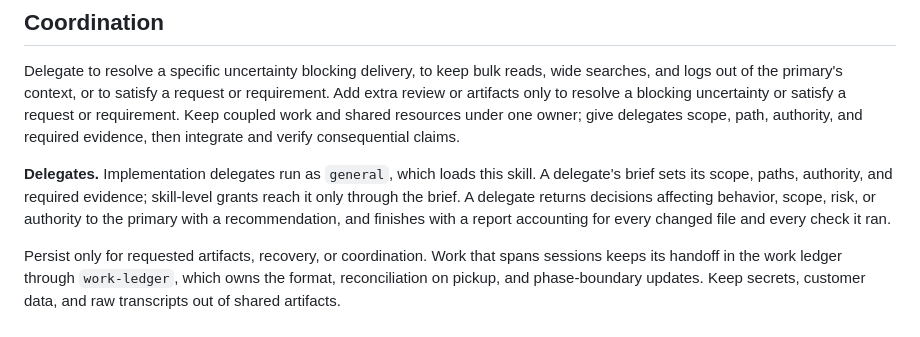
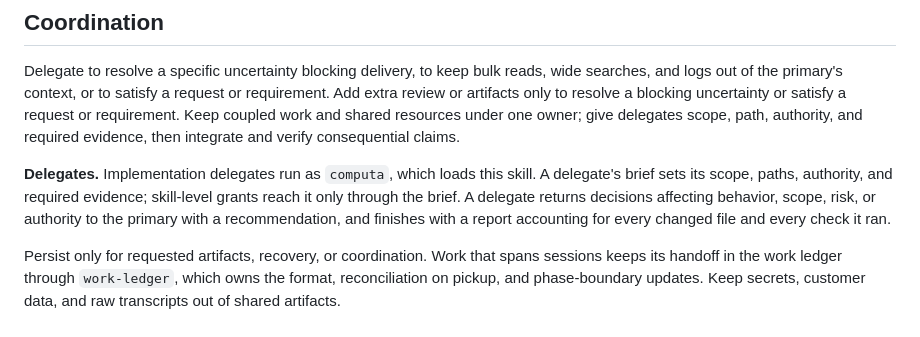
Before and after one commit to khoaHyh/skills, a Markdown page: computa-please/SKILL.md, the part around the change. Rendered like a GitHub page.

```diff
--- a/computa-please/SKILL.md
+++ b/computa-please/SKILL.md
@@ -87,6 +87,6 @@ Once proven, finish rather than extending review, polling, or cleanup cycles. If
 
 Delegate to resolve a specific uncertainty blocking delivery, to keep bulk reads, wide searches, and logs out of the primary's context, or to satisfy a request or requirement. Add extra review or artifacts only to resolve a blocking uncertainty or satisfy a request or requirement. Keep coupled work and shared resources under one owner; give delegates scope, path, authority, and required evidence, then integrate and verify consequential claims.
 
-**Delegates.** Implementation delegates run as `general`, which loads this skill. A delegate's brief sets its scope, paths, authority, and required evidence; skill-level grants reach it only through the brief. A delegate returns decisions affecting behavior, scope, risk, or authority to the primary with a recommendation, and finishes with a report accounting for every changed file and every check it ran.
+**Delegates.** Implementation delegates run as `computa`, which loads this skill. A delegate's brief sets its scope, paths, authority, and required evidence; skill-level grants reach it only through the brief. A delegate returns decisions affecting behavior, scope, risk, or authority to the primary with a recommendation, and finishes with a report accounting for every changed file and every check it ran.
 
 Persist only for requested artifacts, recovery, or coordination. Work that spans sessions keeps its handoff in the work ledger through `work-ledger`, which owns the format, reconciliation on pickup, and phase-boundary updates. Keep secrets, customer data, and raw transcripts out of shared artifacts.
```
Also changed, not shown: computa-please/references/design.md (+1 -1 lines), lead/SKILL.md (+1 -1 lines).
